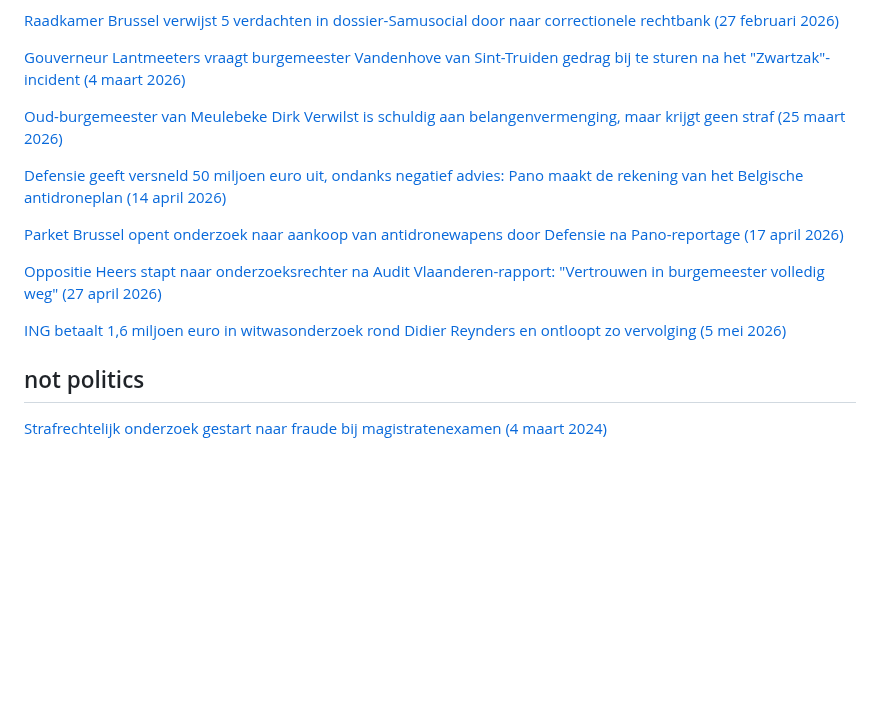
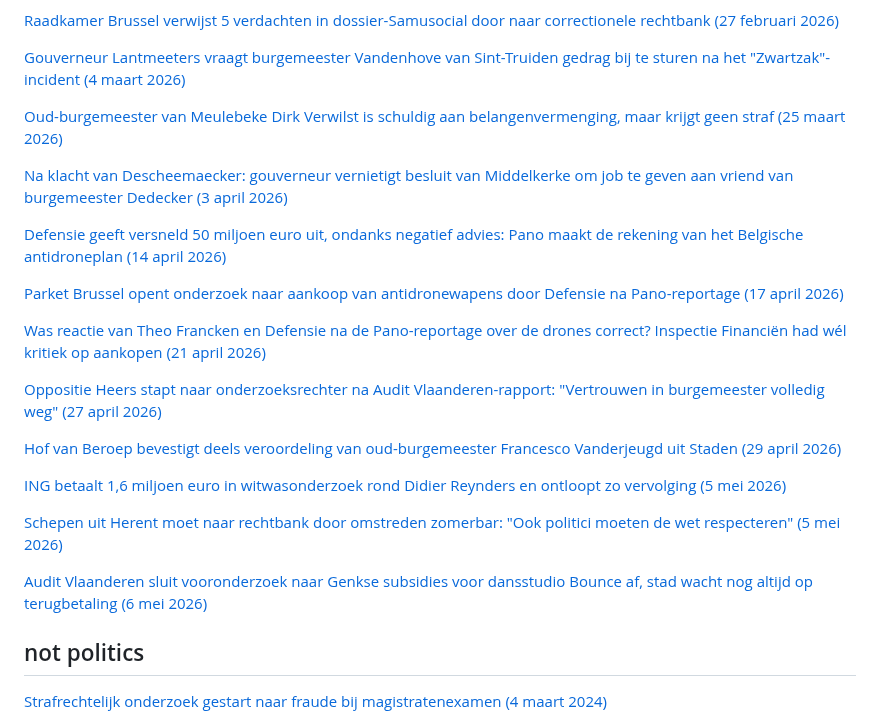
Before and after one commit to arnoschutijzer/belgian-politics-are-going-great, a Markdown page: README.md, the part around the change. GitHub-like rendering; blank space fills up the shorter version.

Commit message:
Add 6 new Belgian political scandal entries from April-May 2026 (#8)
- Middelkerke: governor annuls job appointment for mayor Dedecker's friend (3 apr)
- Drone dossier: VRT confirms Inspectie Financien did criticize Francken's purchases (21 apr)
- Vanderjeugd (Staden): Court of Appeal partially upholds conviction (29 apr)
- Herent: alderman Forceville referred to court over summer bar tree-felling (5 may)
- Genk: Audit Vlaanderen closes Bounce subsidy probe of ex-alderman Trippaers (6 may)

https://claude.ai/code/session_018tVxUvaBMiEeDhATpn1PKy

Co-authored-by: Claude <noreply@anthropic.com>

```diff
--- a/README.md
+++ b/README.md
@@ -132,13 +132,23 @@
 
 [Oud-burgemeester van Meulebeke Dirk Verwilst is schuldig aan belangenvermenging, maar krijgt geen straf (25 maart 2026)](https://www.vrt.be/vrtnws/nl/2026/03/25/oud-burgemeester-van-meulebeke-krijgt-opschorting-van-straf-voor/)
 
+[Na klacht van Descheemaecker: gouverneur vernietigt besluit van Middelkerke om job te geven aan vriend van burgemeester Dedecker (3 april 2026)](https://www.vrt.be/vrtnws/nl/2026/04/03/gouverneur-vernietigt-beslissing-van-schepencollege-middelkerke/)
+
 [Defensie geeft versneld 50 miljoen euro uit, ondanks negatief advies: Pano maakt de rekening van het Belgische antidroneplan (14 april 2026)](https://www.vrt.be/vrtnws/nl/2026/04/14/counterdroneplan-francken-pano/)
 
 [Parket Brussel opent onderzoek naar aankoop van antidronewapens door Defensie na Pano-reportage (17 april 2026)](https://www.vrt.be/vrtnws/nl/2026/04/17/parket-onderzoek-drones-pano/)
 
+[Was reactie van Theo Francken en Defensie na de Pano-reportage over de drones correct? Inspectie Financiën had wél kritiek op aankopen (21 april 2026)](https://www.vrt.be/vrtnws/nl/2026/04/21/vertelden-theo-francken-en-defensie-de-waarheid-na-de-pano-repor/)
+
 [Oppositie Heers stapt naar onderzoeksrechter na Audit Vlaanderen-rapport: "Vertrouwen in burgemeester volledig weg" (27 april 2026)](https://www.vrt.be/vrtnws/nl/2026/04/27/oppositie-heers-gaat-klacht-indienen-na-rapport-audit-vlaanderen/)
+
+[Hof van Beroep bevestigt deels veroordeling van oud-burgemeester Francesco Vanderjeugd uit Staden (29 april 2026)](https://www.vrt.be/vrtnws/nl/2026/04/29/hof-van-beroep-arrest-francesco-vanderjeugd/)
 
 [ING betaalt 1,6 miljoen euro in witwasonderzoek rond Didier Reynders en ontloopt zo vervolging (5 mei 2026)](https://www.vrt.be/vrtnws/nl/2026/05/05/ing-onderzoek-reynders/)
 
+[Schepen uit Herent moet naar rechtbank door omstreden zomerbar: "Ook politici moeten de wet respecteren" (5 mei 2026)](https://www.vrt.be/vrtnws/nl/2026/05/05/herent-schepen-zomerbar-rechtbank-bomenkap/)
+
+[Audit Vlaanderen sluit vooronderzoek naar Genkse subsidies voor dansstudio Bounce af, stad wacht nog altijd op terugbetaling (6 mei 2026)](https://www.vrt.be/vrtnws/nl/2026/05/06/audit-vlaanderen-sluit-vooronderzoek-naar-genkse-subsidies-voor/)
+
 ## not politics
 [Strafrechtelijk onderzoek gestart naar fraude bij magistratenexamen (4 maart 2024)](https://www.vrt.be/vrtnws/nl/2024/03/04/strafrechtelijk-onderzoek-gestart-naar-fraude-bij-magistratenexa/)
```
